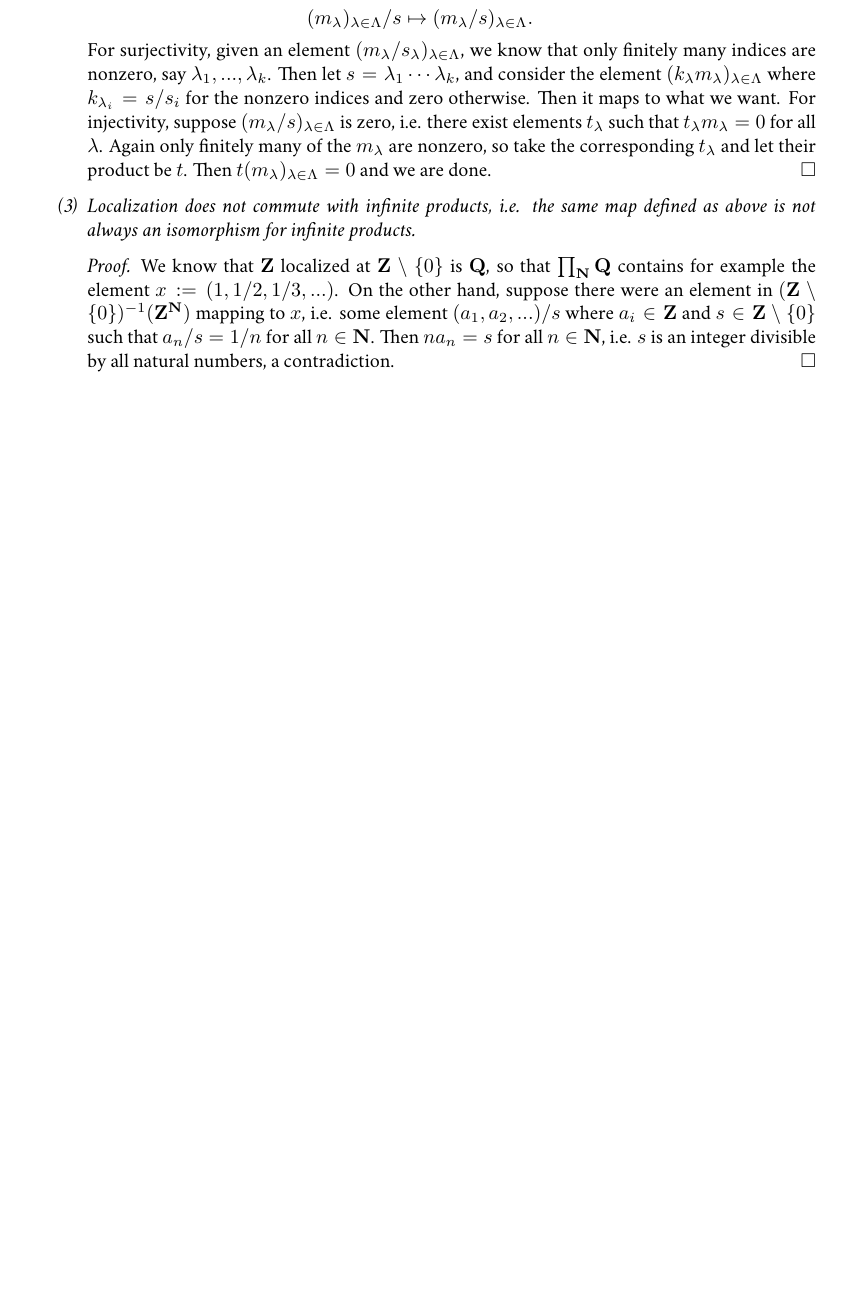
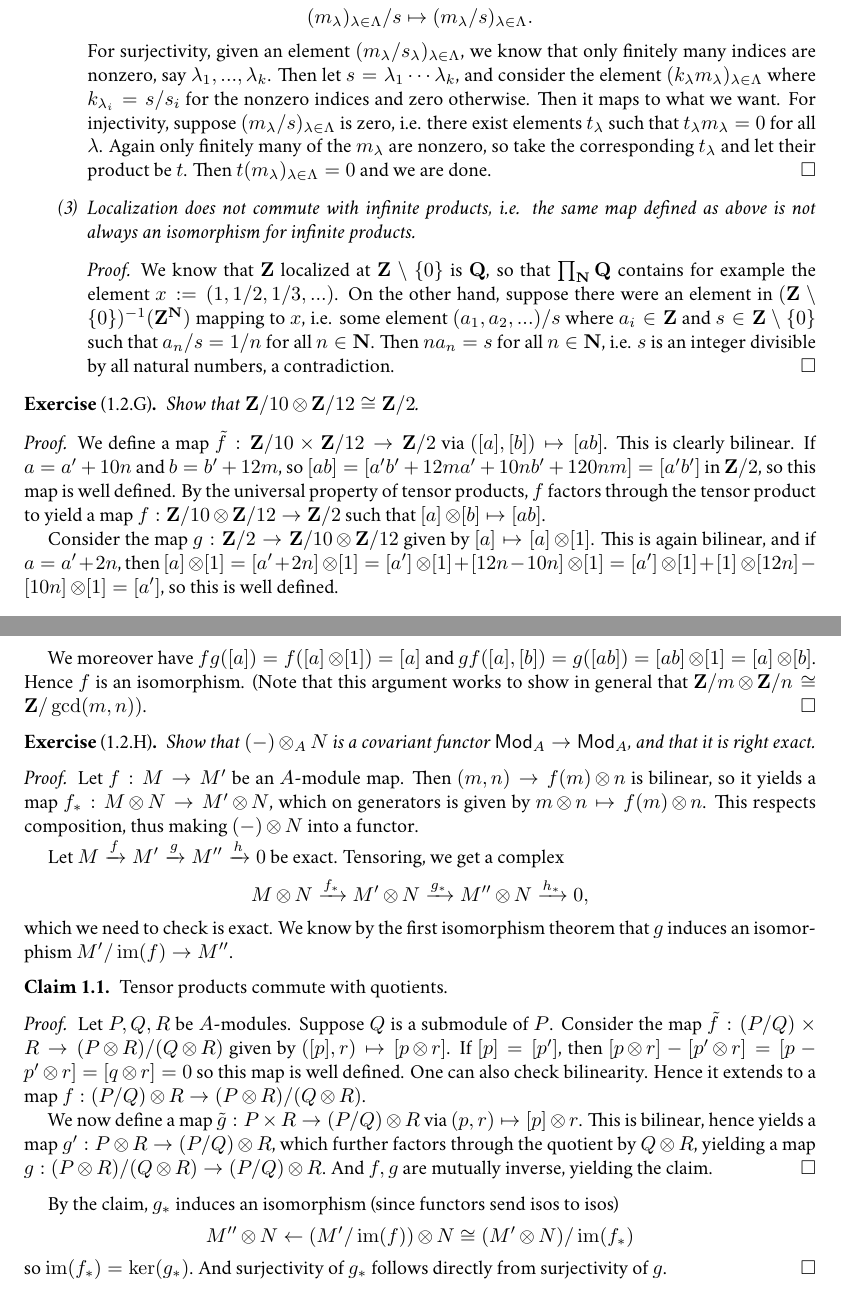
Before and after one commit to yiming35/vakil, a LaTeX paper (main.tex, which reads chapters/1.tex): part of page 3 of 3 before the commit and two parts of pages 3 and 4 of 4 after it, the two joined at a grey line, cut so that both start at the same text, the shorter picture padded with empty space. Compiled offline with XeLaTeX; a missing font is replaced by an installed copy or a similar font.

Commit message:
tensor products pt1

```diff
--- a/chapters/1.tex
+++ b/chapters/1.tex
@@ -93,3 +93,35 @@ In $\catname{Ring}$, the initial object is the integers, since $1$ mapping to $1
         \end{proof}
     \end{enumerate}
 \end{exer}
+
+\begin{exer}[1.2.G] Show that $\Z/10 \tensor \Z/12 \cong \Z/2$.
+    \begin{proof}
+        We define a map $\tilde{f}: \Z/10 \times \Z/12 \to \Z/2$ via $([a],[b]) \mapsto [ab]$. This is clearly bilinear. If $a=a'+10n$ and $b  = b'+12m$, so $[ab] = [a'b'+12ma'+10nb'+120nm] = [a'b']$ in $\Z/2$, so this map is well defined. By the universal property of tensor products, $f$ factors through the tensor product to yield a map $f: \Z/10 \tensor \Z/12\to \Z/2$ such that $[a]\tensor [b] \mapsto [ab]$.
+
+        Consider the map $g: \Z/2 \to \Z/10 \tensor \Z/12$ given by $[a] \mapsto [a]\tensor [1]$. This is again bilinear, and if $a = a' + 2n$, then $[a] \tensor [1] = [a'+2n]\tensor [1] = [a'] \tensor [1] + [12n-10n]\tensor [1] = [a'] \tensor [1] + [1]\tensor [12n] - [10n]\tensor [1] = [a']$, so this is well defined.
+
+        We moreover have $fg([a]) =  f([a]\tensor [1]) = [a]$ and $gf([a],[b]) = g([ab]) = [ab]\tensor [1] = [a]\tensor [b]$. Hence $f$ is an isomorphism. (Note that this argument works to show in general that $\Z/m \tensor \Z/n \cong \Z/\gcd(m,n))$.
+    \end{proof}
+\end{exer}
+
+\begin{exer}[1.2.H] Show that $(-)\tensor_A N$ is a covariant functor $\catname{Mod}_A \to \catname{Mod}_A$, and that it is right exact.
+    \begin{proof}
+    Let $f: M\to M'$ be an $A$-module map. Then $(m,n) \to f(m)\tensor n$ is bilinear, so it yields a map $f_*: M\tensor N\to M'\tensor N$, which on generators is given by $m\tensor n\mapsto f(m)\tensor n$. This respects composition, thus making $(-)\tensor N$ into a functor.
+
+    Let $M\xrightarrow{f} M' \xrightarrow{g} M'' \xrightarrow{h} 0$ be exact. Tensoring, we get a complex
+    \[M \tensor N \xrightarrow{f_*} M'\tensor N\xrightarrow{g_*} M''\tensor N \xrightarrow{h_*} 0,\]
+    which we need to check is exact.  We know by the first isomorphism theorem that $g$ induces an isomorphism $ M'/\im(f)\to M''$.
+    \begin{claim}
+    Tensor products commute with quotients.
+    \begin{proof}
+        Let $P, Q, R$ be $A$-modules. Suppose $Q$ is a submodule of $P$. Consider the map $\tilde{f}: (P/Q)\times R\to (P\tensor R)/(Q\tensor R)$ given by $([p], r) \mapsto [p\tensor r]$. If $[p]= [p']$, then $[p\tensor r] - [p'\tensor r] = [p-p'\tensor r] = [q \tensor r] = 0$ so this map is well defined. One can also check bilinearity. Hence it extends to a map $f: (P/Q)\tensor R\to(P\tensor R)/(Q\tensor R)$.
+
+        We now define a map $\tilde{g}: P\times R\to (P/Q)\tensor R$ via $(p,r) \mapsto [p]\tensor r$. This is bilinear, hence yields a map $g': P\tensor R \to  (P/Q)\tensor R$, which further factors through the quotient by $Q\tensor R$, yielding a map $g: (P\tensor R)/(Q\tensor R)\to (P/Q)\tensor R$. And $f,g$ are mutually inverse, yielding the claim.
+    \end{proof}
+    \end{claim}
+    By the claim, $g_*$ induces an isomorphism (since functors send isos to isos)
+    \[M''\tensor N \leftarrow (M'/\im(f)) \tensor N \cong (M'\tensor N)/\im(f_*)\]
+    so $\im(f_*) = \ker(g_*)$. And surjectivity of $g_*$ follows directly from surjectivity of $g$.
+    \end{proof}
+
+\end{exer}
```
Also changed, not shown: main.pdf.
